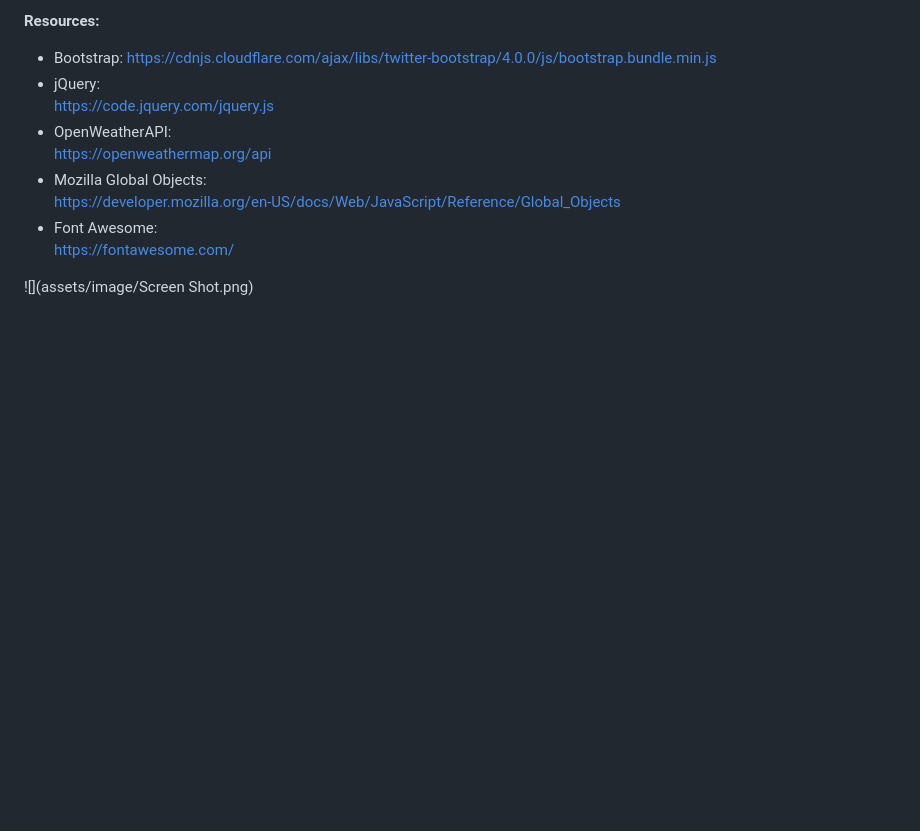
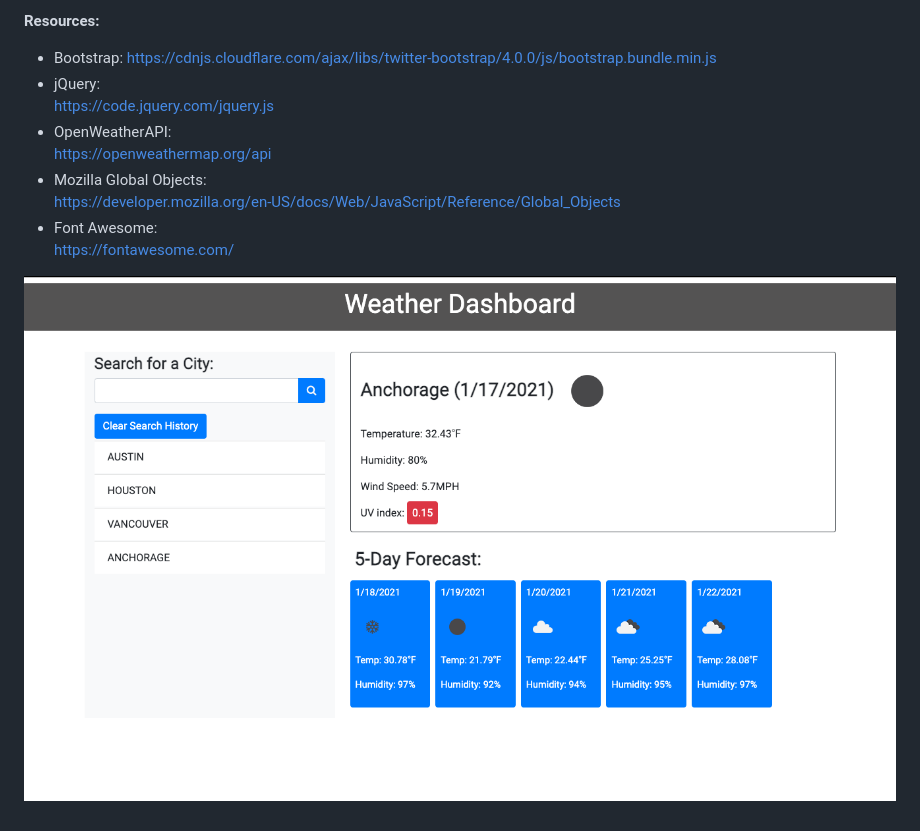
Before and after one commit to irjaimes/weather-dashboard, a Markdown page: README.md, the part around the change. GitHub-like rendering; blank space fills up the shorter version.

```diff
--- a/README.md
+++ b/README.md
@@ -50,4 +50,4 @@ he/she is presented with a 5-day forecast that displays the date, an icon repres
 * Font Awesome:
 <https://fontawesome.com/>
 
-![](assets/image/Screen Shot.png)
+![](assets/image/Screen-Shot.png)
```
Also changed, not shown: assets/image/Screen-Shot.png (renamed from assets/image/Screen Shot.png).
